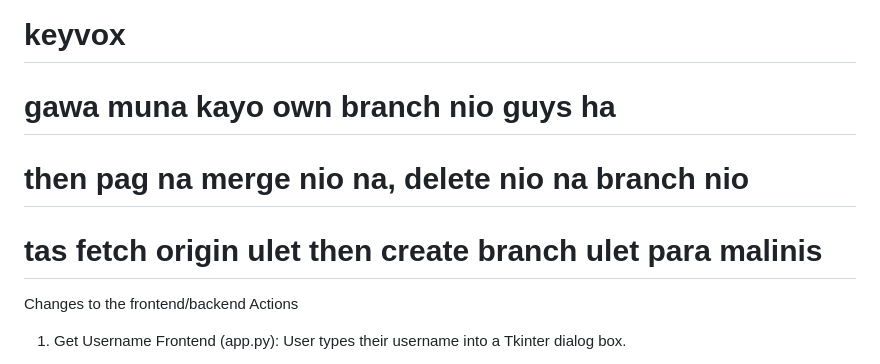
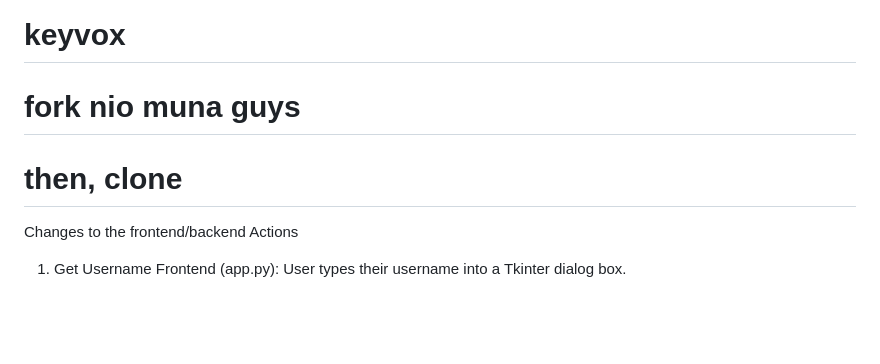
Before and after one commit to missy-missy/keyvox-v1, a Markdown page: README.md, the part around the change. Drawn GitHub-style; blank space fills up the shorter version.

```diff
--- a/README.md
+++ b/README.md
@@ -1,10 +1,9 @@
 # keyvox
 
-# gawa muna kayo own branch nio guys ha
+# fork nio muna guys
 
-# then pag na merge nio na, delete nio na branch nio
+# then, clone
 
-# tas fetch origin ulet then create branch ulet para malinis
 
 Changes to the frontend/backend Actions
 1. Get Username
```
